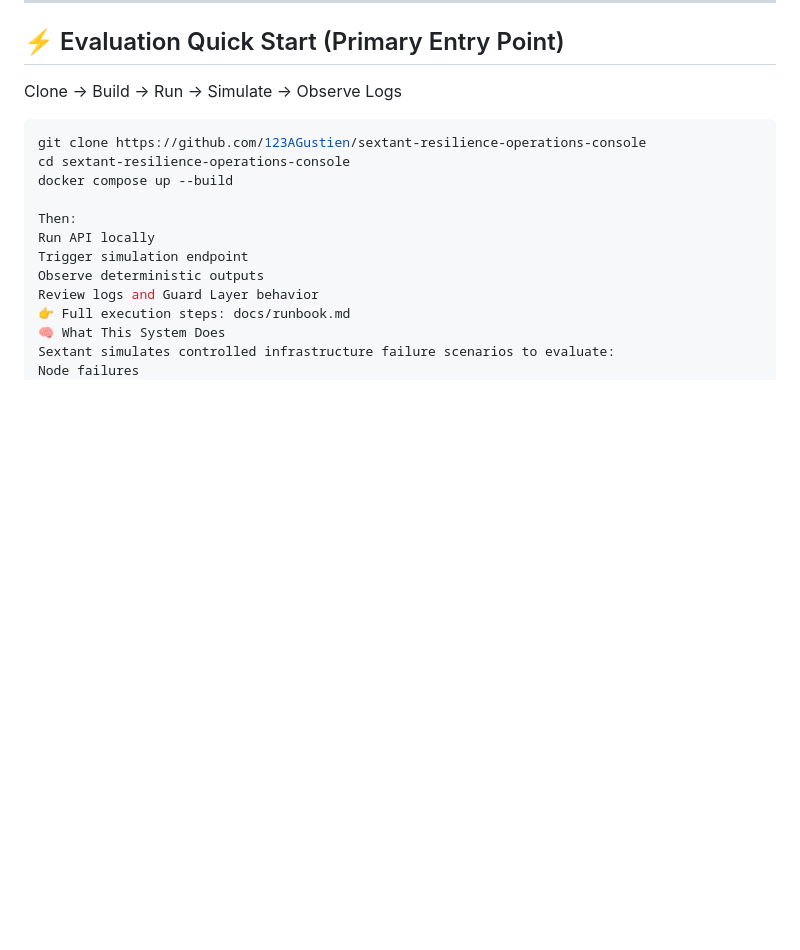
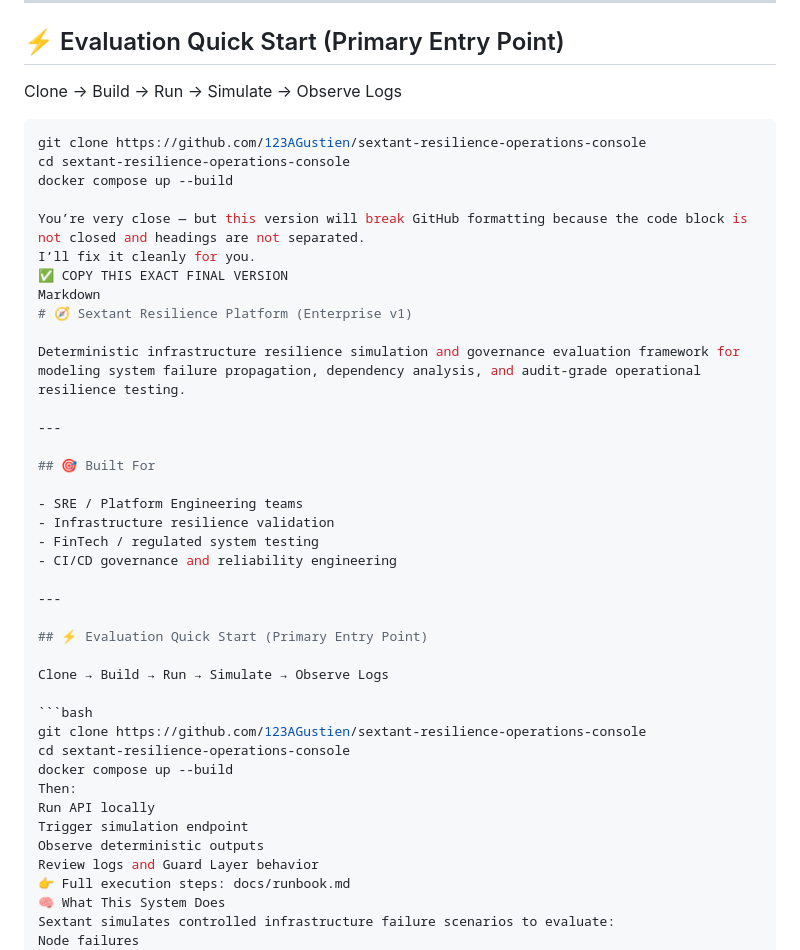
Before and after one commit to 123AGustien/sextant-resilience-operations-console, a Markdown page: README.md, the part around one of its changes. Rendered like a GitHub page; blank space fills up the shorter version.

````diff
--- a/README.md
+++ b/README.md
@@ -19,6 +22,33 @@ git clone https://github.com/123AGustien/sextant-resilience-operations-console
 cd sextant-resilience-operations-console
 docker compose up --build
 
+You’re very close — but this version will break GitHub formatting because the code block is not closed and headings are not separated.
+I’ll fix it cleanly for you.
+✅ COPY THIS EXACT FINAL VERSION
+Markdown
+# 🧭 Sextant Resilience Platform (Enterprise v1)
+
+Deterministic infrastructure resilience simulation and governance evaluation framework for modeling system failure propagation, dependency analysis, and audit-grade operational resilience testing.
+
+---
+
+## 🎯 Built For
+
+- SRE / Platform Engineering teams
+- Infrastructure resilience validation
+- FinTech / regulated system testing
+- CI/CD governance and reliability engineering
+
+---
+
+## ⚡ Evaluation Quick Start (Primary Entry Point)
+
+Clone → Build → Run → Simulate → Observe Logs
+
+```bash
+git clone https://github.com/123AGustien/sextant-resilience-operations-console
+cd sextant-resilience-operations-console
+docker compose up --build
 Then:
 Run API locally
 Trigger simulation endpoint
````
Also changed, not shown: other parts of README.md (+5 -3 lines).
